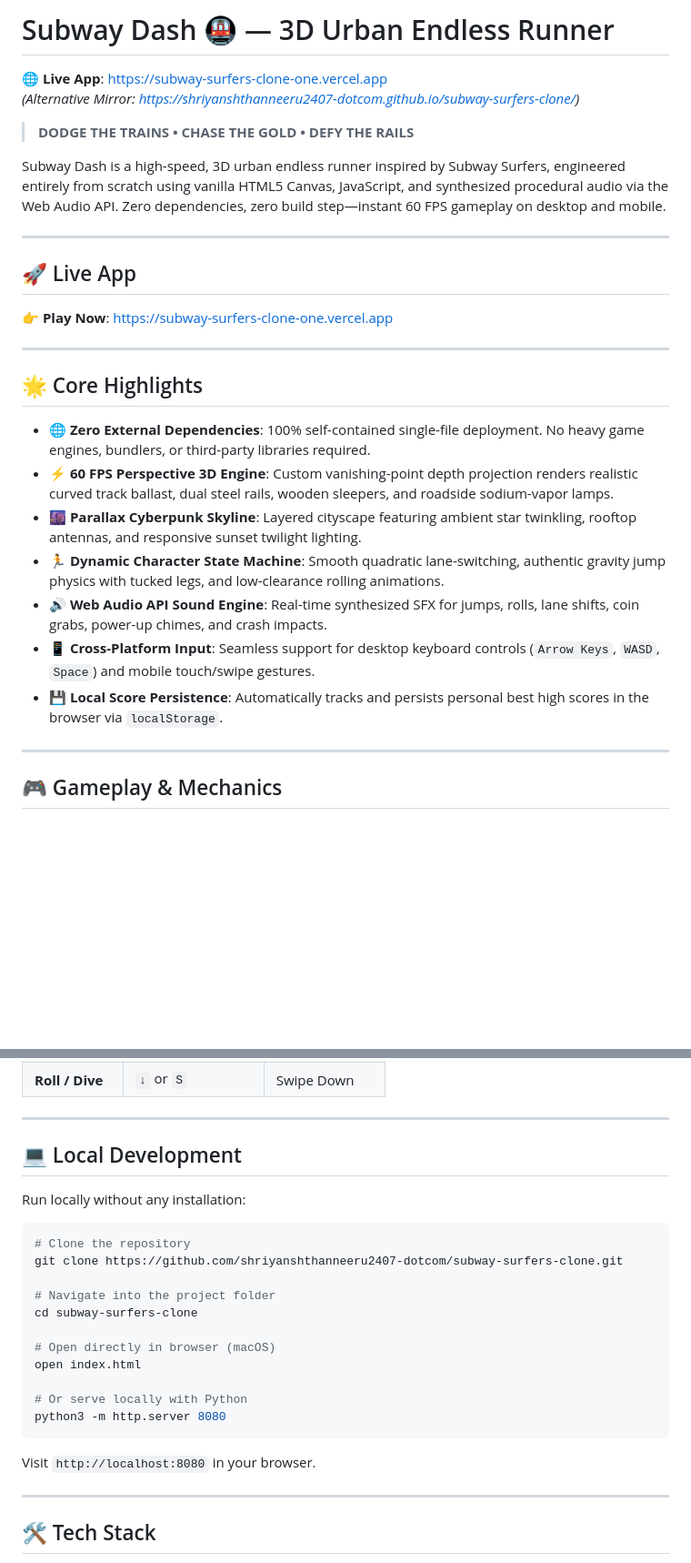
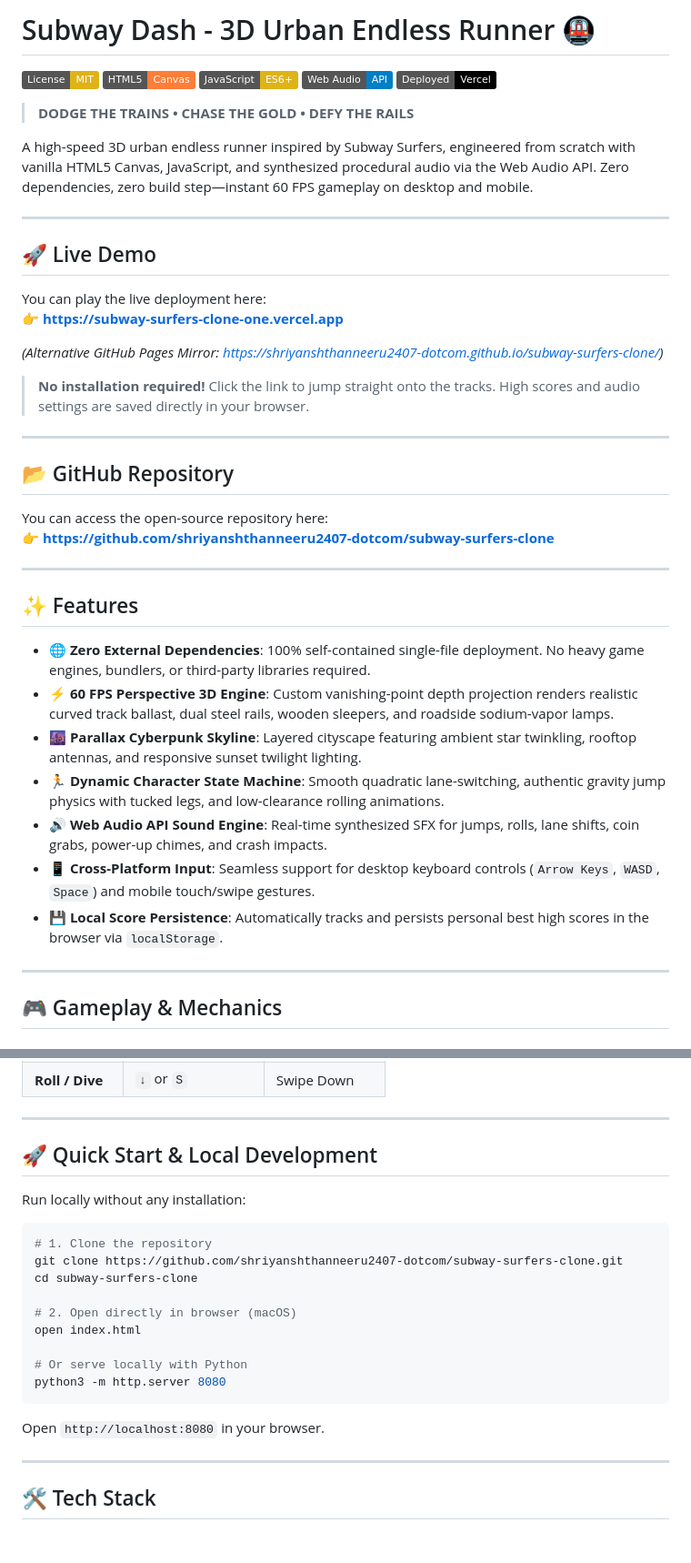
Before and after one commit to shriyanshthanneeru2407-dotcom/subway-surfers-clone, a Markdown page: README.md, 2 parts joined by grey strips. Shown at 91% size. GitHub-like rendering; badges without logos; blank space fills up the shorter version.

Commit message:
docs: add DayNest-style Live Demo and GitHub Repository link sections with badges

````diff
--- a/README.md
+++ b/README.md
@@ -1,29 +1,44 @@
-# Subway Dash 🚇 — 3D Urban Endless Runner
+# Subway Dash - 3D Urban Endless Runner 🚇
 
-🌐 **Live App**: [https://subway-surfers-clone-one.vercel.app](https://subway-surfers-clone-one.vercel.app)
-*(Alternative Mirror: [https://shriyanshthanneeru2407-dotcom.github.io/subway-surfers-clone/](https://shriyanshthanneeru2407-dotcom.github.io/subway-surfers-clone/))*
+[![License: MIT](https://img.shields.io/badge/License-MIT-yellow.svg)](https://opensource.org/licenses/MIT)
+[![HTML5](https://img.shields.io/badge/HTML5-Canvas-orange.svg)](https://developer.mozilla.org/en-US/docs/Web/API/Canvas_API)
+[![JavaScript](https://img.shields.io/badge/JavaScript-ES6+-yellow.svg)](https://developer.mozilla.org/en-US/docs/Web/JavaScript)
+[![Web Audio](https://img.shields.io/badge/Web_Audio-API-blue.svg)](https://developer.mozilla.org/en-US/docs/Web/API/Web_Audio_API)
+[![Vercel](https://img.shields.io/badge/Deployed-Vercel-black.svg)](https://subway-surfers-clone-one.vercel.app)
 
 > **DODGE THE TRAINS • CHASE THE GOLD • DEFY THE RAILS**
 
-Subway Dash is a high-speed, 3D urban endless runner inspired by Subway Surfers, engineered entirely from scratch using vanilla HTML5 Canvas, JavaScript, and synthesized procedural audio via the Web Audio API. Zero dependencies, zero build step—instant 60 FPS gameplay on desktop and mobile.
+A high-speed 3D urban endless runner inspired by Subway Surfers, engineered from scratch with vanilla HTML5 Canvas, JavaScript, and synthesized procedural audio via the Web Audio API. Zero dependencies, zero build step—instant 60 FPS gameplay on desktop and mobile.
 
 ---
 
-## 🚀 Live App
+## 🚀 Live Demo
 
-👉 **Play Now**: [https://subway-surfers-clone-one.vercel.app](https://subway-surfers-clone-one.vercel.app)
+You can play the live deployment here:
+**👉 [https://subway-surfers-clone-one.vercel.app](https://subway-surfers-clone-one.vercel.app)**
+
+*(Alternative GitHub Pages Mirror: [https://shriyanshthanneeru2407-dotcom.github.io/subway-surfers-clone/](https://shriyanshthanneeru2407-dotcom.github.io/subway-surfers-clone/))*
+
+> **No installation required!** Click the link to jump straight onto the tracks. High scores and audio settings are saved directly in your browser.
 
 ---
 
-## 🌟 Core Highlights
+## 📂 GitHub Repository
 
-- 🌐 **Zero External Dependencies**: 100% self-contained single-file deployment. No heavy game engines, bundlers, or third-party libraries required.
-- ⚡ **60 FPS Perspective 3D Engine**: Custom vanishing-point depth projection renders realistic curved track ballast, dual steel rails, wooden sleepers, and roadside sodium-vapor lamps.
-- 🌆 **Parallax Cyberpunk Skyline**: Layered cityscape featuring ambient star twinkling, rooftop antennas, and responsive sunset twilight lighting.
-- 🏃 **Dynamic Character State Machine**: Smooth quadratic lane-switching, authentic gravity jump physics with tucked legs, and low-clearance rolling animations.
-- 🔊 **Web Audio API Sound Engine**: Real-time synthesized SFX for jumps, rolls, lane shifts, coin grabs, power-up chimes, and crash impacts.
-- 📱 **Cross-Platform Input**: Seamless support for desktop keyboard controls (`Arrow Keys`, `WASD`, `Space`) and mobile touch/swipe gestures.
-- 💾 **Local Score Persistence**: Automatically tracks and persists personal best high scores in the browser via `localStorage`.
+You can access the open-source repository here:
+**👉 [https://github.com/shriyanshthanneeru2407-dotcom/subway-surfers-clone](https://github.com/shriyanshthanneeru2407-dotcom/subway-surfers-clone)**
+
+---
+
+## ✨ Features
+
+- **🌐 Zero External Dependencies**: 100% self-contained single-file deployment. No heavy game engines, bundlers, or third-party libraries required.
+- **⚡ 60 FPS Perspective 3D Engine**: Custom vanishing-point depth projection renders realistic curved track ballast, dual steel rails, wooden sleepers, and roadside sodium-vapor lamps.
+- **🌆 Parallax Cyberpunk Skyline**: Layered cityscape featuring ambient star twinkling, rooftop antennas, and responsive sunset twilight lighting.
+- **🏃 Dynamic Character State Machine**: Smooth quadratic lane-switching, authentic gravity jump physics with tucked legs, and low-clearance rolling animations.
+- **🔊 Web Audio API Sound Engine**: Real-time synthesized SFX for jumps, rolls, lane shifts, coin grabs, power-up chimes, and crash impacts.
+- **📱 Cross-Platform Input**: Seamless support for desktop keyboard controls (`Arrow Keys`, `WASD`, `Space`) and mobile touch/swipe gestures.
+- **💾 Local Score Persistence**: Automatically tracks and persists personal best high scores in the browser via `localStorage`.
 
 ---
 
@@ -53,24 +68,22 @@ Subway Dash is a high-speed, 3D urban endless runner inspired by Subway Surfers,
 
 ---
 
-## 💻 Local Development
+## 🚀 Quick Start & Local Development
 
 Run locally without any installation:
 
 ```bash
-# Clone the repository
+# 1. Clone the repository
 git clone https://github.com/shriyanshthanneeru2407-dotcom/subway-surfers-clone.git
-
-# Navigate into the project folder
 cd subway-surfers-clone
 
-# Open directly in browser (macOS)
+# 2. Open directly in browser (macOS)
 open index.html
 
 # Or serve locally with Python
 python3 -m http.server 8080
 ```
-Visit `http://localhost:8080` in your browser.
+Open `http://localhost:8080` in your browser.
 
 ---
 
````
